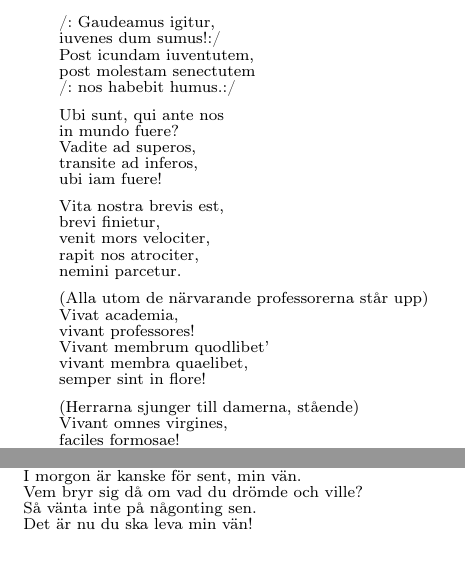
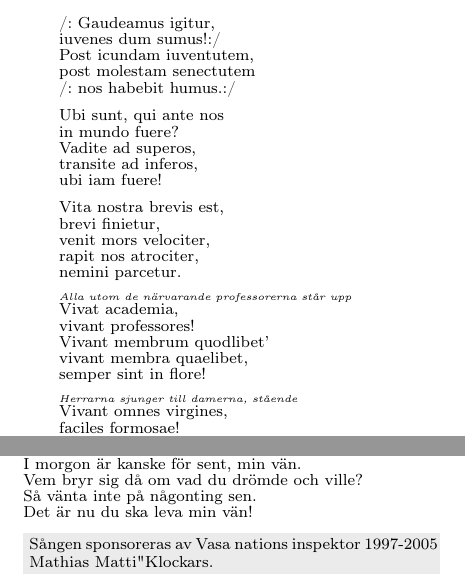
Before and after one commit to vasanation/vasungavisor, a LaTeX book (songbook.tex, which reads BlomdoftIMelodin/HarDuVisorMinVan.tex, IUngdomensVar/DeBrevitateVitae.tex): two parts of pages 28 and 177 of 228, joined at a grey line, cut so that both start at the same text. Compiled offline with pdfLaTeX.

Commit message:
Lade till Matti Klockars sponstext och ändrade kommentarerna till gaudeamus igitur

```diff
--- a/BlomdoftIMelodin/HarDuVisorMinVan.tex
+++ b/BlomdoftIMelodin/HarDuVisorMinVan.tex
@@ -45,4 +45,7 @@ Vem bryr sig då om vad du drömde och ville?
 Så vänta inte på någonting sen.
 Det är nu du ska leva min vän!
 \endverse			% Sluta vers
+
+\textnote{Sången sponsoreras av Vasa nations inspektor 1997-2005 Mathias "Matti" Klockars.}
+
 \endsong			% Sluta sång
--- a/IUngdomensVar/DeBrevitateVitae.tex
+++ b/IUngdomensVar/DeBrevitateVitae.tex
@@ -27,7 +27,7 @@ nemini parcetur.
 \endverse
 
 \beginverse*
-(Alla utom de närvarande professorerna står upp)
+\textsubscript{\textit{\tiny{Alla utom de närvarande professorerna står upp}}}
 Vivat academia,
 vivant professores!
 Vivant membrum quodlibet'
@@ -36,7 +36,7 @@ semper sint in flore!
 \endverse
 
 \beginverse*
-(Herrarna sjunger till damerna, stående)
+\textsubscript{\textit{\tiny{Herrarna sjunger till damerna, stående}}}
 Vivant omnes virgines,
 faciles formosae!
 Vivant et mulieres,
```
Also changed, not shown: IUngdomensVar/DeBrevitateVitae.tex (5 more changed lines).
